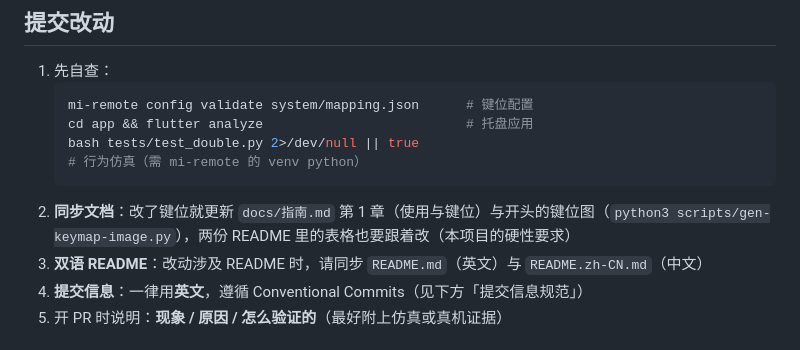
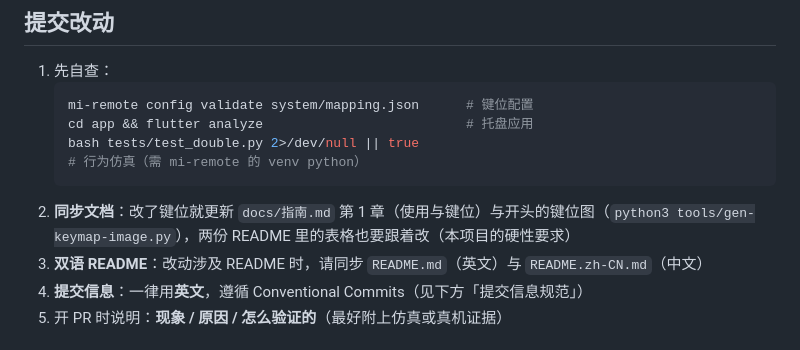
Before and after one commit to chenweidu666/APP-MiRemote-Bar, a Markdown page: CONTRIBUTING.md, the part around the change. Drawn GitHub-style.

````diff
--- a/CONTRIBUTING.md
+++ b/CONTRIBUTING.md
@@ -35,7 +35,7 @@ cd app && ./run.sh        # 开发托盘应用（构建 + 重启）
    cd app && flutter analyze                          # 托盘应用
    bash tests/test_double.py 2>/dev/null || true      # 行为仿真（需 mi-remote 的 venv python）
    ```
-2. **同步文档**：改了键位就更新 `docs/指南.md` 第 1 章（使用与键位）与开头的键位图（`python3 scripts/gen-keymap-image.py`），两份 README 里的表格也要跟着改（本项目的硬性要求）
+2. **同步文档**：改了键位就更新 `docs/指南.md` 第 1 章（使用与键位）与开头的键位图（`python3 tools/gen-keymap-image.py`），两份 README 里的表格也要跟着改（本项目的硬性要求）
 3. **双语 README**：改动涉及 README 时，请同步 `README.md`（英文）与 `README.zh-CN.md`（中文）
 3. **提交信息**：一律用**英文**，遵循 Conventional Commits（见下方「提交信息规范」）
 4. 开 PR 时说明：**现象 / 原因 / 怎么验证的**（最好附上仿真或真机证据）
````
Also changed, not shown: CHANGELOG.md (+2 -2 lines), docs/指南.md (+1 -1 lines).
